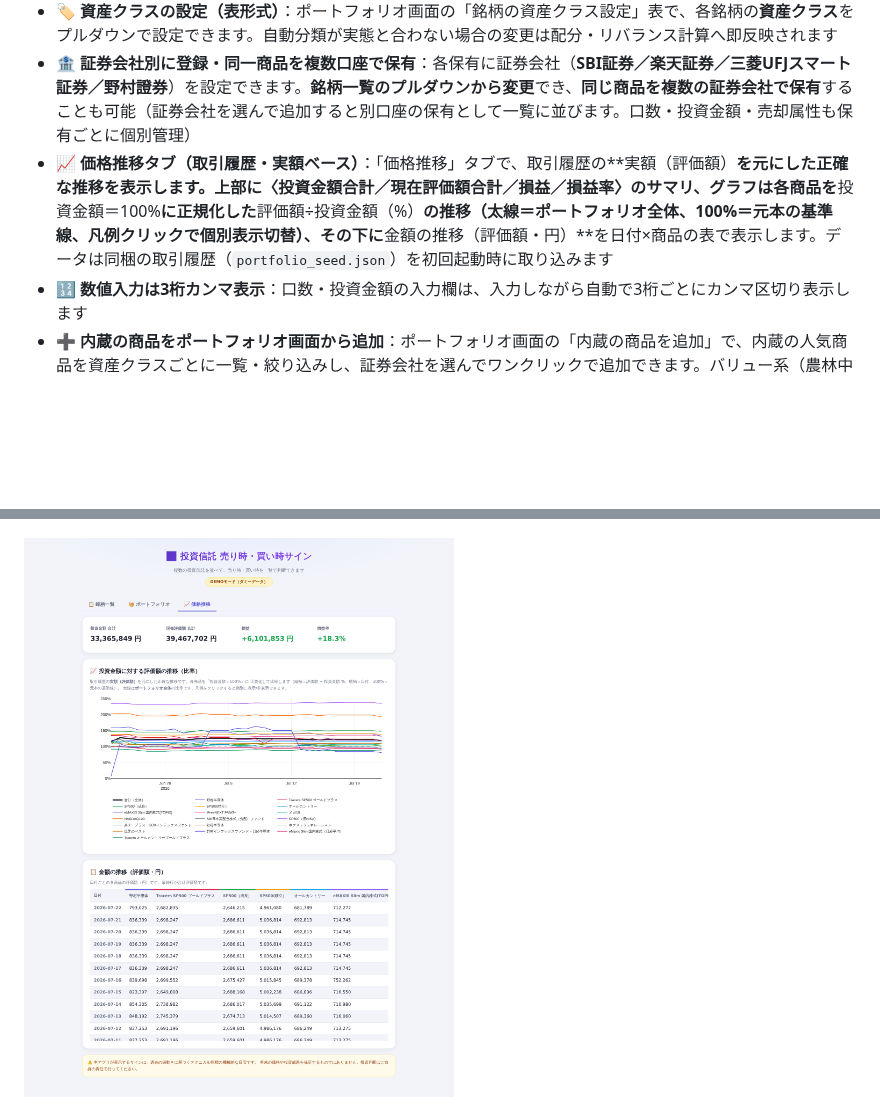
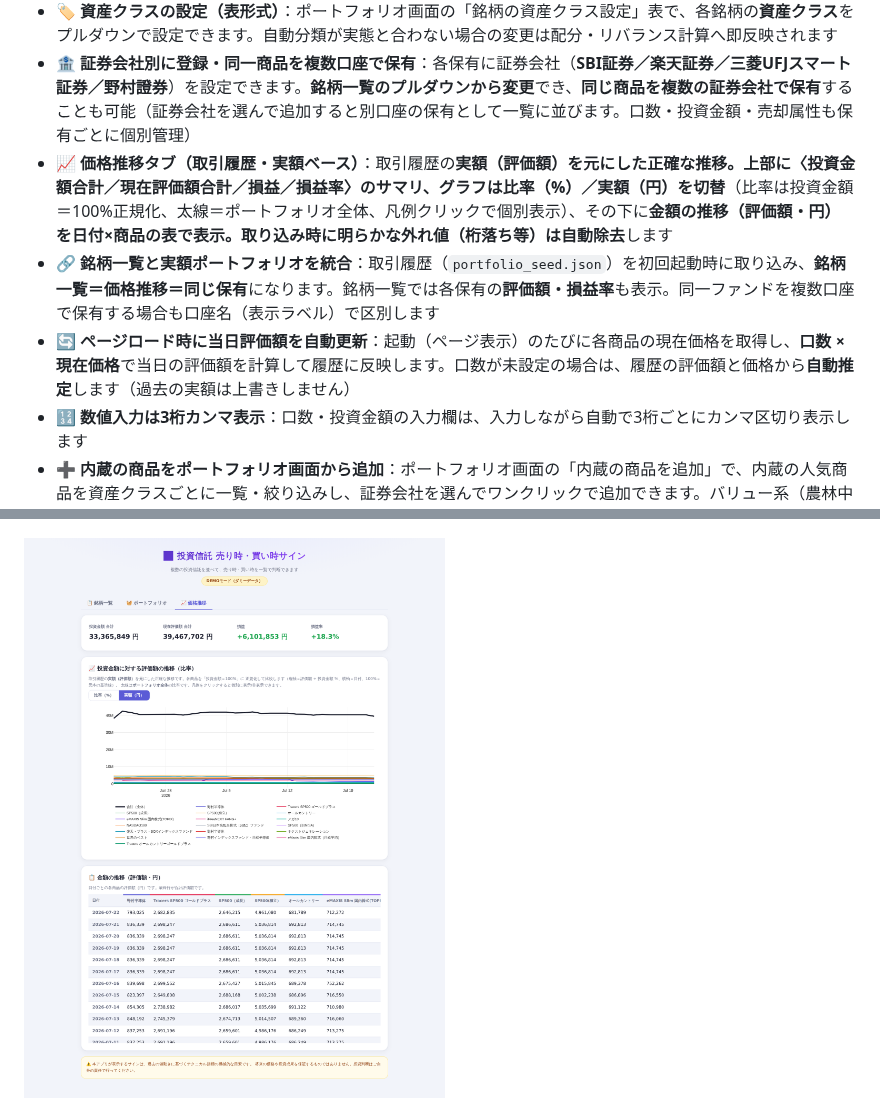
Before and after one commit to syuichiy/hello-world, a Markdown page: fund-timing/README.md, 2 parts joined by grey strips. Drawn GitHub-style; pictures changed too: fund-timing/docs/price-history.png; blank space fills up the shorter version.

```diff
--- a/fund-timing/README.md
+++ b/fund-timing/README.md
@@ -16,7 +16,9 @@
 - 📚 **理想配分はシーゲル流が初期値**：『株式投資の未来』（ジェレミー・シーゲル）の考え方をベースに、インデックス50%（米国30＋非米国20）＋補完リターン50%（高配当・グローバル・高リターン・バリューを各12.5）を初期設定に採用。ワンクリックの**プリセット（📚シーゲル流／⚖️バランス型）**と手動編集で自由に調整できます。毎月分配型など分配金重視の投信は**💰高配当**に分類しています
 - 🏷 **資産クラスの設定（表形式）**：ポートフォリオ画面の「銘柄の資産クラス設定」表で、各銘柄の**資産クラス**をプルダウンで設定できます。自動分類が実態と合わない場合の変更は配分・リバランス計算へ即反映されます
 - 🏦 **証券会社別に登録・同一商品を複数口座で保有**：各保有に証券会社（**SBI証券／楽天証券／三菱UFJスマート証券／野村證券**）を設定できます。**銘柄一覧のプルダウンから変更**でき、**同じ商品を複数の証券会社で保有**することも可能（証券会社を選んで追加すると別口座の保有として一覧に並びます。口数・投資金額・売却属性も保有ごとに個別管理）
-- 📈 **価格推移タブ（取引履歴・実額ベース）**：「価格推移」タブで、取引履歴の**実額（評価額）**を元にした正確な推移を表示します。上部に〈投資金額合計／現在評価額合計／損益／損益率〉のサマリ、グラフは各商品を**投資金額＝100%**に正規化した**評価額÷投資金額（%）**の推移（太線＝ポートフォリオ全体、100%＝元本の基準線、凡例クリックで個別表示切替）、その下に**金額の推移（評価額・円）**を日付×商品の表で表示します。データは同梱の取引履歴（`portfolio_seed.json`）を初回起動時に取り込みます
+- 📈 **価格推移タブ（取引履歴・実額ベース）**：取引履歴の**実額（評価額）**を元にした正確な推移。上部に〈投資金額合計／現在評価額合計／損益／損益率〉のサマリ、グラフは**比率（%）／実額（円）を切替**（比率は投資金額＝100%正規化、太線＝ポートフォリオ全体、凡例クリックで個別表示）、その下に**金額の推移（評価額・円）**を日付×商品の表で表示。取り込み時に明らかな**外れ値（桁落ち等）は自動除去**します
+- 🔗 **銘柄一覧と実額ポートフォリオを統合**：取引履歴（`portfolio_seed.json`）を初回起動時に取り込み、**銘柄一覧＝価格推移＝同じ保有**になります。銘柄一覧では各保有の**評価額・損益率**も表示。同一ファンドを複数口座で保有する場合も口座名（表示ラベル）で区別します
+- 🔄 **ページロード時に当日評価額を自動更新**：起動（ページ表示）のたびに各商品の現在価格を取得し、**口数 × 現在価格**で当日の評価額を計算して履歴に反映します。口数が未設定の場合は、履歴の評価額と価格から**自動推定**します（過去の実額は上書きしません）
 - 🔢 **数値入力は3桁カンマ表示**：口数・投資金額の入力欄は、入力しながら自動で3桁ごとにカンマ区切り表示します
 - ➕ **内蔵の商品をポートフォリオ画面から追加**：ポートフォリオ画面の「内蔵の商品を追加」で、内蔵の人気商品を資産クラスごとに一覧・絞り込みし、証券会社を選んでワンクリックで追加できます。バリュー系（農林中金おおぶね／スパークス厳選投資）や高配当系（楽天・SCHD／日経平均高配当利回り株ファンド）など約38本を内蔵
 - 🔒 **売却属性でリバランスを制御**：各商品に「○売却可／△一部売却可（最大50%）／✕売却不可」を設定でき、リバランス計画はこの設定を厳守します。加えて**長期上昇トレンド（値上がり予測）の商品は無理に売却しない**判定つき。除外した銘柄と理由も計画に表示されます
```
Also changed, not shown: 6 other files.
